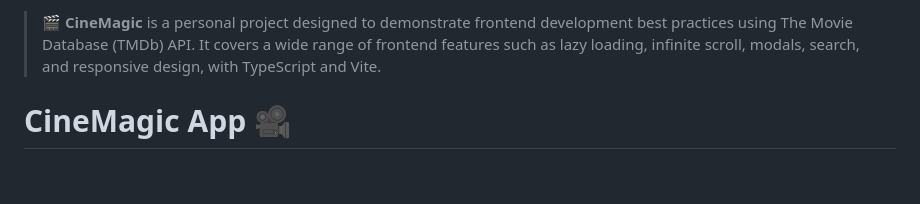
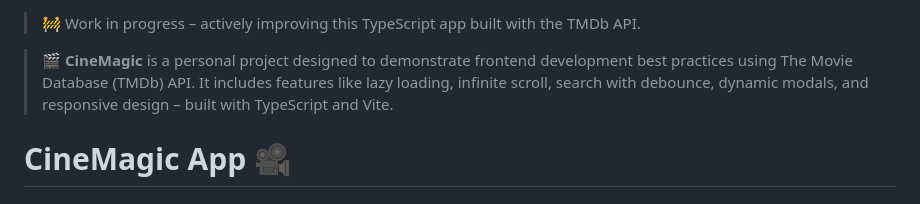
Before and after one commit to Alexandros00/cinemagic-tmdb-js-ts, a Markdown page: README.md, the part around the change. Rendered like a GitHub page; blank space fills up the shorter version.

Commit message:
docs(readme): add note on top declaring that is a work in progress

```diff
--- a/README.md
+++ b/README.md
@@ -1,4 +1,6 @@
-> 🎬 **CineMagic** is a personal project designed to demonstrate frontend development best practices using The Movie Database (TMDb) API. It covers a wide range of frontend features such as lazy loading, infinite scroll, modals, search, and responsive design, with TypeScript and Vite.
+> 🚧 Work in progress – actively improving this TypeScript app built with the TMDb API.
+
+> 🎬 **CineMagic** is a personal project designed to demonstrate frontend development best practices using The Movie Database (TMDb) API. It includes features like lazy loading, infinite scroll, search with debounce, dynamic modals, and responsive design – built with TypeScript and Vite.
 
 # CineMagic App 🎥
 
```
